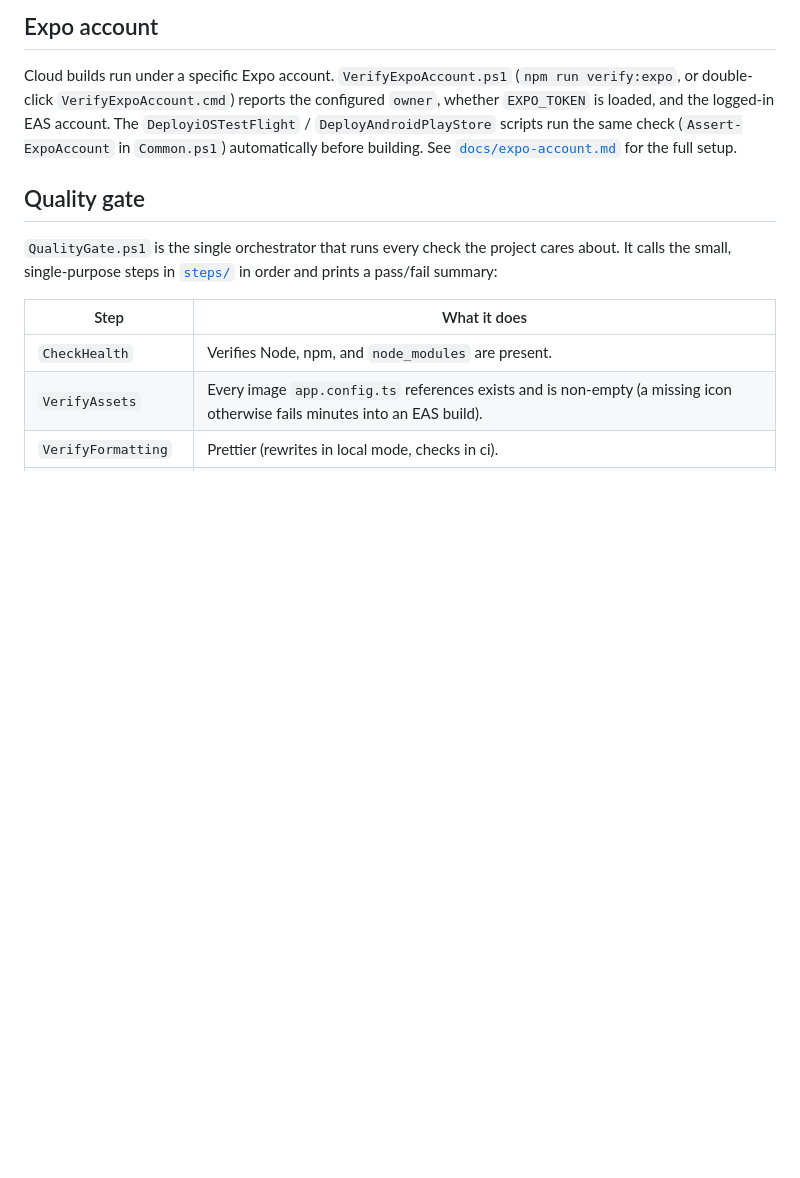
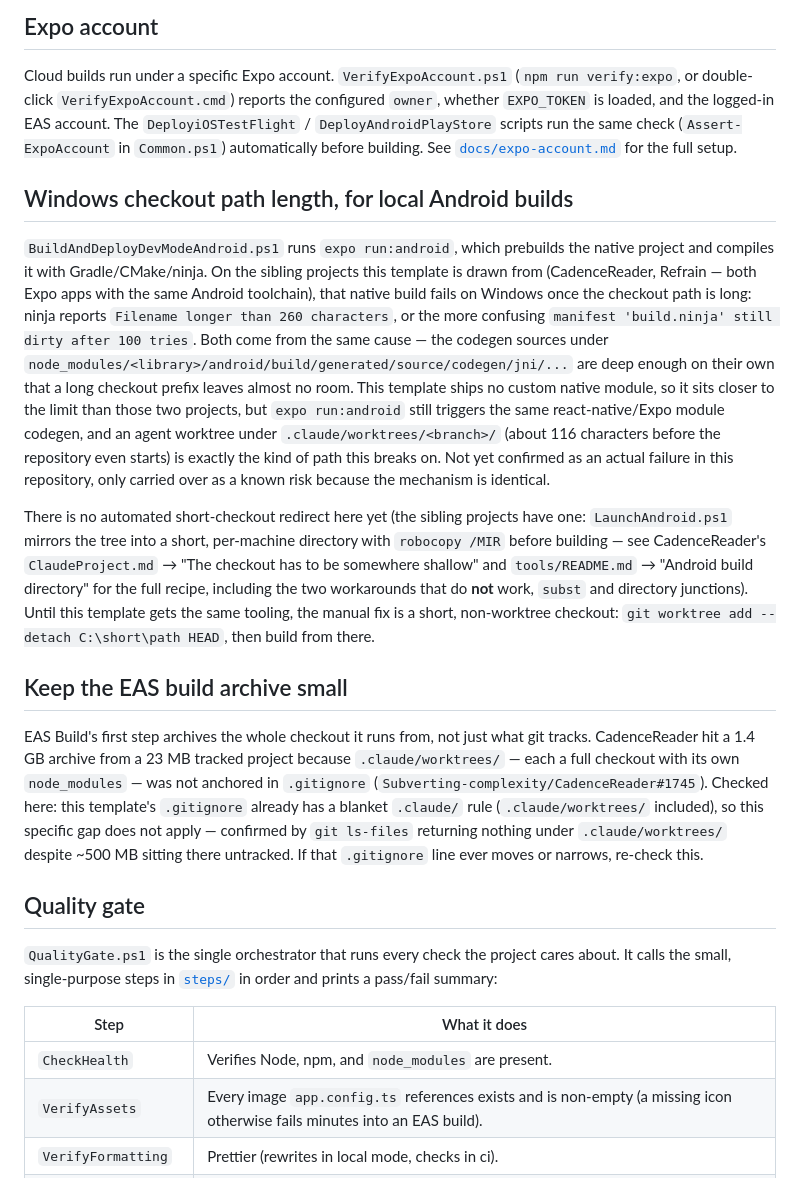
Before and after one commit to Subverting-complexity/React-Native-Expo-Mobile-App-Template-, a Markdown page: scripts/README.md, the part around the change. Drawn GitHub-style; blank space fills up the shorter version.

Commit message:
Document the Windows checkout-path limit and confirm the EAS archive gitignore already covers worktrees
Two things carried over from this template's sibling Expo projects
(CadenceReader, Refrain), written into scripts/README.md:

- expo run:android's native build fails on Windows past a long
  checkout path (ninja's 260-character limit). Not confirmed as an
  actual failure here, since this template ships no custom native
  module, but expo run:android still triggers the same react-native
  codegen, so the risk carries over. No automated short-checkout
  tooling exists here yet, so this documents the manual workaround and
  points at the sibling projects' LaunchAndroid.ps1 for what an
  automated fix would look like.
- CadenceReader hit a 1.4 GB EAS build archive from unignored agent
  worktrees (CadenceReader#1745). Checked here: this template's
  .gitignore already blankets .claude/, which covers
  .claude/worktrees/ too — confirmed via git ls-files against ~500 MB
  sitting untracked there. No code change needed, only the note that
  this was checked.

Co-Authored-By: Claude Sonnet 5 <noreply@anthropic.com>

```diff
--- a/scripts/README.md
+++ b/scripts/README.md
@@ -12,6 +12,47 @@ configured `owner`, whether `EXPO_TOKEN` is loaded, and the logged-in EAS
 account. The `DeployiOSTestFlight` / `DeployAndroidPlayStore` scripts run the
 same check (`Assert-ExpoAccount` in `Common.ps1`) automatically before building.
 See [`docs/expo-account.md`](../docs/expo-account.md) for the full setup.
+
+## Windows checkout path length, for local Android builds
+
+`BuildAndDeployDevModeAndroid.ps1` runs `expo run:android`, which prebuilds
+the native project and compiles it with Gradle/CMake/ninja. On the sibling
+projects this template is drawn from (CadenceReader, Refrain — both Expo
+apps with the same Android toolchain), that native build fails on Windows
+once the checkout path is long: ninja reports `Filename longer than 260
+characters`, or the more confusing `manifest 'build.ninja' still dirty after
+100 tries`. Both come from the same cause — the codegen sources under
+`node_modules/<library>/android/build/generated/source/codegen/jni/...` are
+deep enough on their own that a long checkout prefix leaves almost no room.
+This template ships no custom native module, so it sits closer to the limit
+than those two projects, but `expo run:android` still triggers the same
+react-native/Expo module codegen, and an agent worktree under
+`.claude/worktrees/<branch>/` (about 116 characters before the repository
+even starts) is exactly the kind of path this breaks on. Not yet confirmed
+as an actual failure in this repository, only carried over as a known risk
+because the mechanism is identical.
+
+There is no automated short-checkout redirect here yet (the sibling projects
+have one: `LaunchAndroid.ps1` mirrors the tree into a short, per-machine
+directory with `robocopy /MIR` before building — see CadenceReader's
+`ClaudeProject.md` → "The checkout has to be somewhere shallow" and
+`tools/README.md` → "Android build directory" for the full recipe, including
+the two workarounds that do **not** work, `subst` and directory junctions).
+Until this template gets the same tooling, the manual fix is a short,
+non-worktree checkout: `git worktree add --detach C:\short\path HEAD`, then
+build from there.
+
+## Keep the EAS build archive small
+
+EAS Build's first step archives the whole checkout it runs from, not just
+what git tracks. CadenceReader hit a 1.4 GB archive from a 23 MB tracked
+project because `.claude/worktrees/` — each a full checkout with its own
+`node_modules` — was not anchored in `.gitignore`
+(`Subverting-complexity/CadenceReader#1745`). Checked here: this template's
+`.gitignore` already has a blanket `.claude/` rule (`.claude/worktrees/`
+included), so this specific gap does not apply — confirmed by `git ls-files`
+returning nothing under `.claude/worktrees/` despite ~500 MB sitting there
+untracked. If that `.gitignore` line ever moves or narrows, re-check this.
 
 ## Quality gate
 
```
